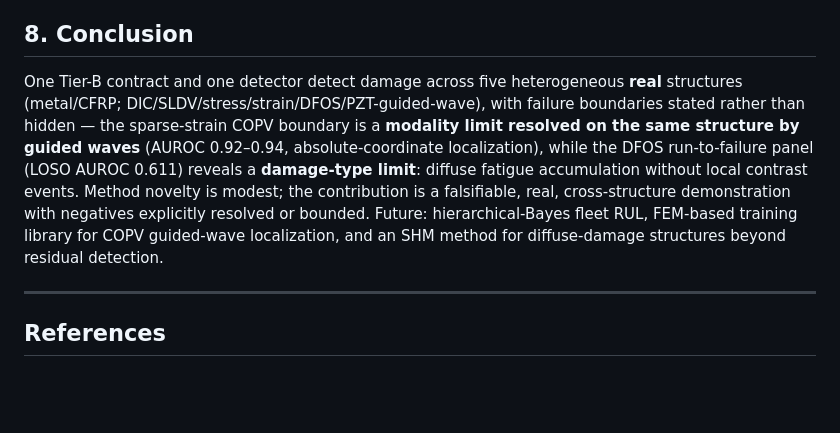
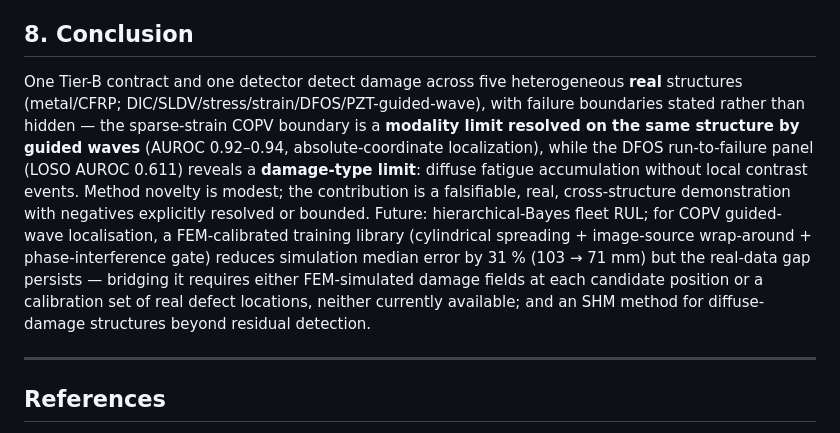
Before and after one commit to keisuke58/Payload_gnn, a Markdown page: papers/PAPER_DRAFT_structure_agnostic.md, the part around one of its changes. Drawn GitHub-style; blank space fills up the shorter version.

Commit message:
paper §8: add FEM-calibrated localizer result to future work

```diff
--- a/papers/PAPER_DRAFT_structure_agnostic.md
+++ b/papers/PAPER_DRAFT_structure_agnostic.md
@@ -161,7 +161,7 @@ The §5 COPV failure (sparse 9-gauge strain, concentration AUROC 0.00) is **not
 - **Honest stance:** the negatives are the credibility core, distinguishing this from over-claimed single-structure SHM reports ([[feedback_shm_depth_over_breadth]]).
 
 ## 8. Conclusion
-One Tier-B contract and one detector detect damage across five heterogeneous **real** structures (metal/CFRP; DIC/SLDV/stress/strain/DFOS/PZT-guided-wave), with failure boundaries stated rather than hidden — the sparse-strain COPV boundary is a **modality limit resolved on the same structure by guided waves** (AUROC 0.92–0.94, absolute-coordinate localization), while the DFOS run-to-failure panel (LOSO AUROC 0.611) reveals a **damage-type limit**: diffuse fatigue accumulation without local contrast events. Method novelty is modest; the contribution is a falsifiable, real, cross-structure demonstration with negatives explicitly resolved or bounded. Future: hierarchical-Bayes fleet RUL, FEM-based training library for COPV guided-wave localization, and an SHM method for diffuse-damage structures beyond residual detection.
+One Tier-B contract and one detector detect damage across five heterogeneous **real** structures (metal/CFRP; DIC/SLDV/stress/strain/DFOS/PZT-guided-wave), with failure boundaries stated rather than hidden — the sparse-strain COPV boundary is a **modality limit resolved on the same structure by guided waves** (AUROC 0.92–0.94, absolute-coordinate localization), while the DFOS run-to-failure panel (LOSO AUROC 0.611) reveals a **damage-type limit**: diffuse fatigue accumulation without local contrast events. Method novelty is modest; the contribution is a falsifiable, real, cross-structure demonstration with negatives explicitly resolved or bounded. Future: hierarchical-Bayes fleet RUL; for COPV guided-wave localisation, a FEM-calibrated training library (cylindrical spreading + image-source wrap-around + phase-interference gate) reduces simulation median error by 31 % (103 → 71 mm) but the real-data gap persists — bridging it requires either FEM-simulated damage fields at each candidate position or a calibration set of real defect locations, neither currently available; and an SHM method for diffuse-damage structures beyond residual detection.
 
 ---
 
```
Also changed, not shown: other parts of papers/PAPER_DRAFT_structure_agnostic.md (+1 -1 lines).
